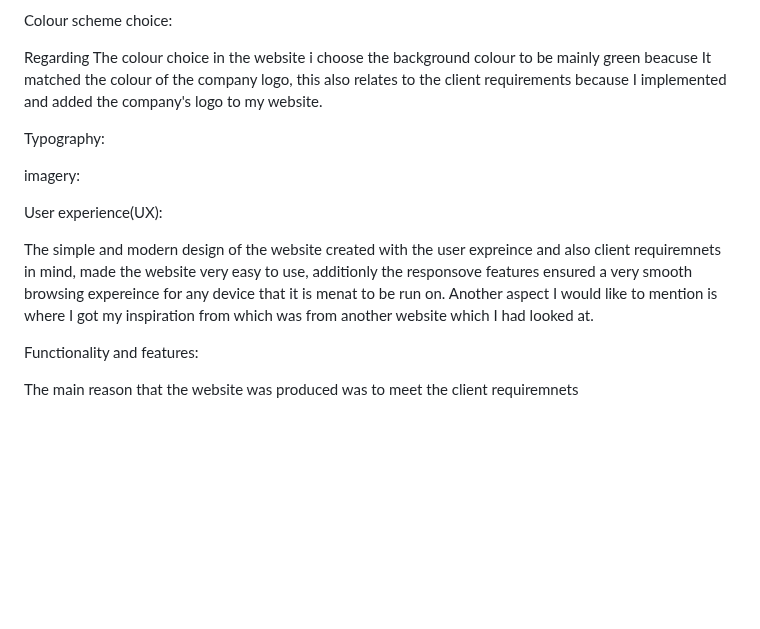
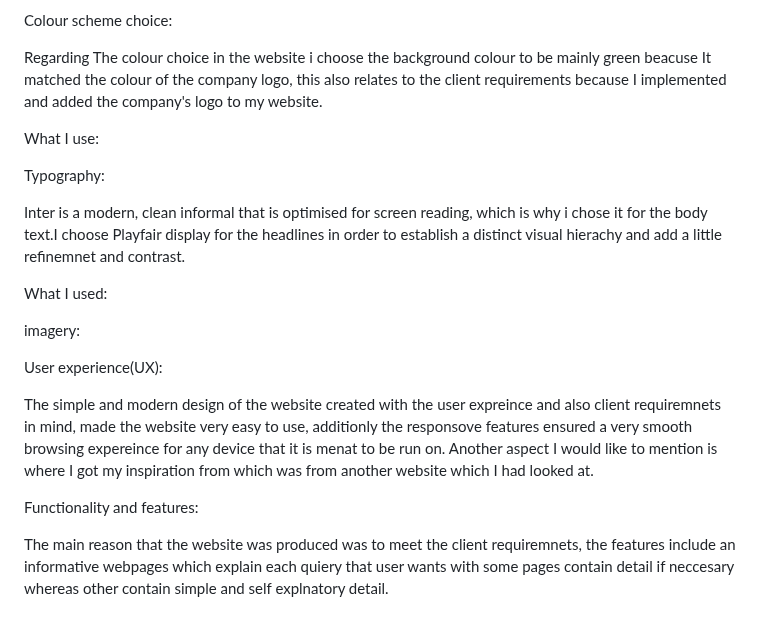
Before and after one commit to rigogomes123/Unit-_15_web_developmentt, a Markdown page: README.md, the part around the change. GitHub-like rendering; blank space fills up the shorter version.

```diff
--- a/README.md
+++ b/README.md
@@ -286,7 +286,16 @@ Colour scheme choice:
 
 Regarding The colour choice in the website i choose the background colour to be mainly green beacuse It matched the colour of the company logo, this also relates to the client requirements because I implemented and added the company's logo to my website.
 
+What I use:
+
+
 Typography:
+
+Inter is a modern, clean informal that is optimised for screen reading, which is why i chose it for the body text.I choose Playfair display for the headlines in order to establish a distinct visual hierachy and add a little refinemnet and contrast.
+
+What I used:
+
+
 
 imagery:
 
@@ -296,4 +305,4 @@ The simple and modern design of the website created with the user expreince and
 
 Functionality and features:
 
-The main reason that the website was produced was to meet the client requiremnets
+The main reason that the website was produced was to meet the client requiremnets, the features include an informative webpages which explain each quiery that user wants with some pages contain detail if neccesary whereas other contain simple and self explnatory detail.
```
